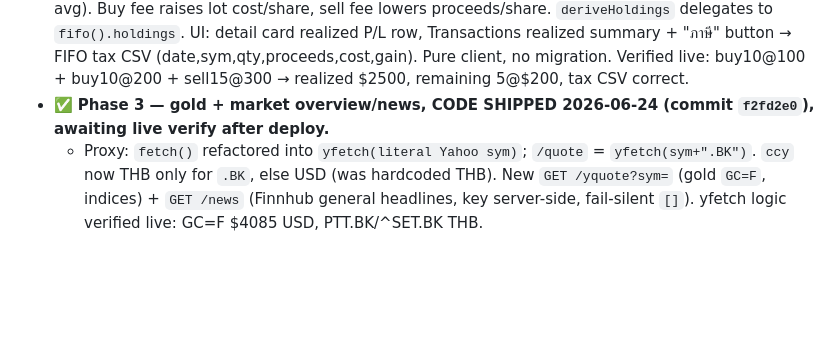
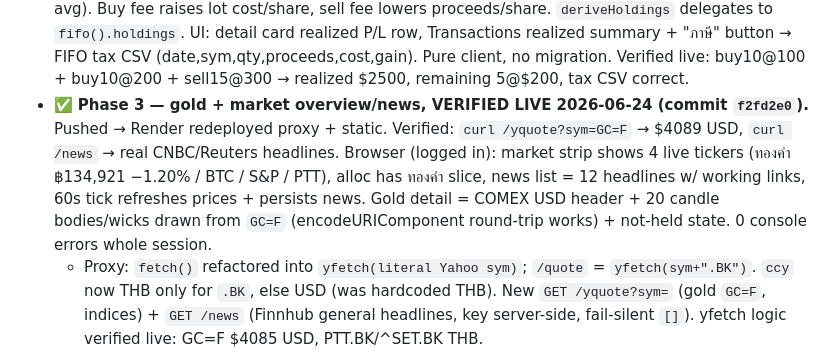
Before and after one commit to shadowun355/Mun, a Markdown page: handoff.md, the part around the change. Drawn GitHub-style; blank space fills up the shorter version.

Commit message:
docs: Phase 3 verified live — gold + market overview/news
Co-Authored-By: Claude Opus 4.8 <noreply@anthropic.com>
Claude-Session: https://claude.ai/code/session_01EPQEsBkXsYjovbGZuC3ZTT

```diff
--- a/handoff.md
+++ b/handoff.md
@@ -85,8 +85,13 @@ gold design). Phases: 1 Transactions ledger · 2 FIFO/tax · 3 gold+market · 4
   P/L row, Transactions realized summary + "ภาษี" button → FIFO tax CSV
   (date,sym,qty,proceeds,cost,gain). Pure client, no migration. Verified live: buy10@100 +
   buy10@200 + sell15@300 → realized $2500, remaining 5@$200, tax CSV correct.
-- ✅ **Phase 3 — gold + market overview/news, CODE SHIPPED 2026-06-24 (commit `f2fd2e0`),
-  awaiting live verify after deploy.**
+- ✅ **Phase 3 — gold + market overview/news, VERIFIED LIVE 2026-06-24 (commit `f2fd2e0`).**
+  Pushed → Render redeployed proxy + static. Verified: `curl /yquote?sym=GC=F` → $4089 USD,
+  `curl /news` → real CNBC/Reuters headlines. Browser (logged in): market strip shows 4 live
+  tickers (ทองคำ ฿134,921 −1.20% / BTC / S&P / PTT), alloc has ทองคำ slice, news list = 12
+  headlines w/ working links, 60s tick refreshes prices + persists news. Gold detail = COMEX
+  USD header + 20 candle bodies/wicks drawn from `GC=F` (encodeURIComponent round-trip works) +
+  not-held state. 0 console errors whole session.
   - Proxy: `fetch()` refactored into `yfetch(literal Yahoo sym)`; `/quote` = `yfetch(sym+".BK")`.
     `ccy` now THB only for `.BK`, else USD (was hardcoded THB). New `GET /yquote?sym=`
     (gold `GC=F`, indices) + `GET /news` (Finnhub general headlines, key server-side,
```
Also changed, not shown: web/ROADMAP_PORTPRO.md (+1 -1 lines).
